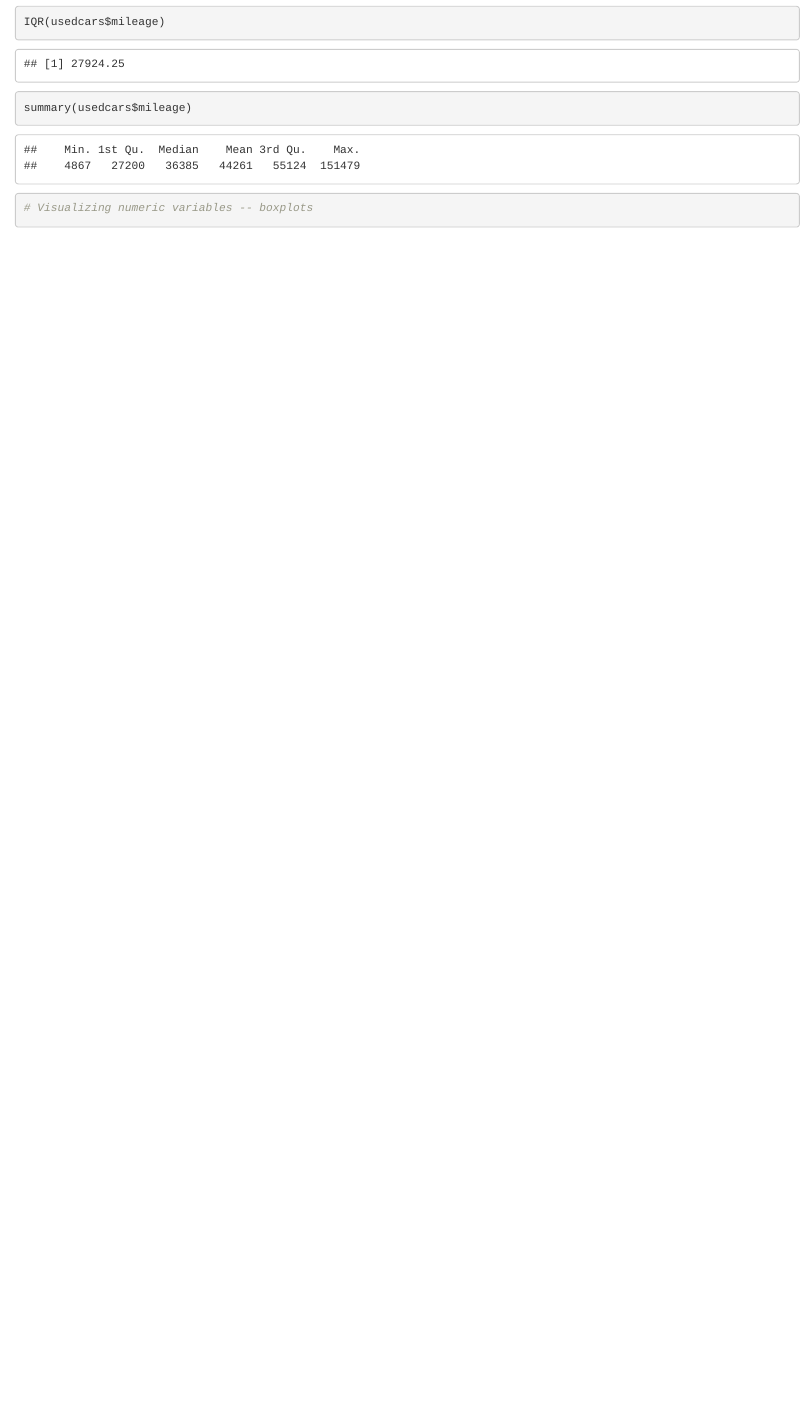
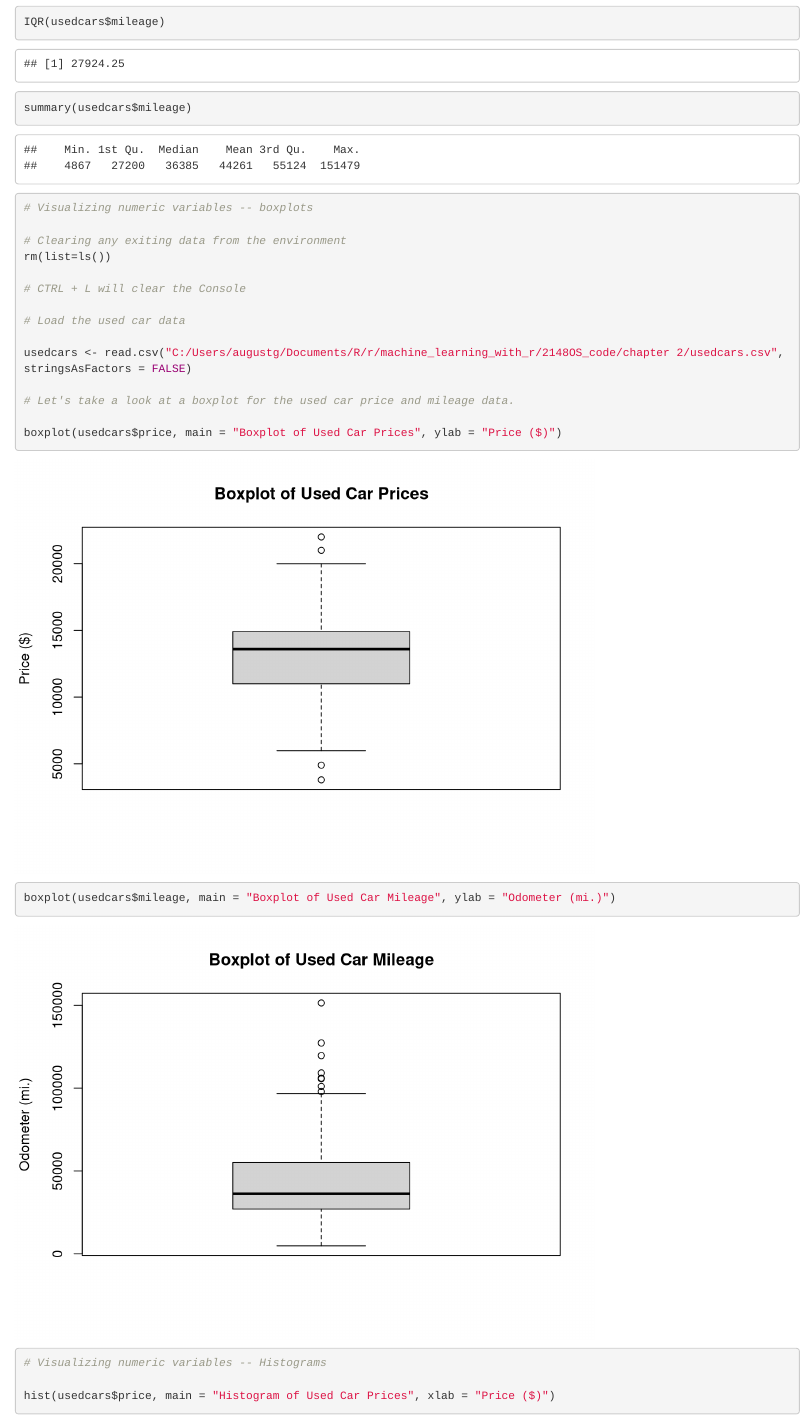
Before and after one commit to augustguadamuz/r, an R Markdown document (machine_learning_with_r/chapter2_understanding_and_exploring_data.Rmd): the page in a window 1100 px wide, from 3060 px down. Rendered offline with R 4.5, knitr and Pandoc, with nearby package versions.

Commit message:
added boxplot and histogram visulizations

```diff
--- a/machine_learning_with_r/chapter2_understanding_and_exploring_data.Rmd
+++ b/machine_learning_with_r/chapter2_understanding_and_exploring_data.Rmd
@@ -80,3 +80,20 @@ summary(usedcars$mileage)
 
 # Visualizing numeric variables -- boxplots
 
+# Clearing any exiting data from the environment
+rm(list=ls())
+
+# CTRL + L will clear the Console
+
+# Load the used car data
+
+usedcars <- read.csv("C:/Users/augustg/Documents/R/r/machine_learning_with_r/2148OS_code/chapter 2/usedcars.csv", stringsAsFactors = FALSE)
+
+# Let's take a look at a boxplot for the used car price and mileage data.
+
+boxplot(usedcars$price, main = "Boxplot of Used Car Prices", ylab = "Price ($)")
+boxplot(usedcars$mileage, main = "Boxplot of Used Car Mileage", ylab = "Odometer (mi.)")
+
+# Visualizing numeric variables -- Histograms
+
+hist(usedcars$price, main = "Histogram of Used Car Prices", xlab = "Price ($)")
```
Also changed, not shown: machine_learning_with_r/chapter2_understanding_and_exploring_data.Rmd (13 more changed lines).
